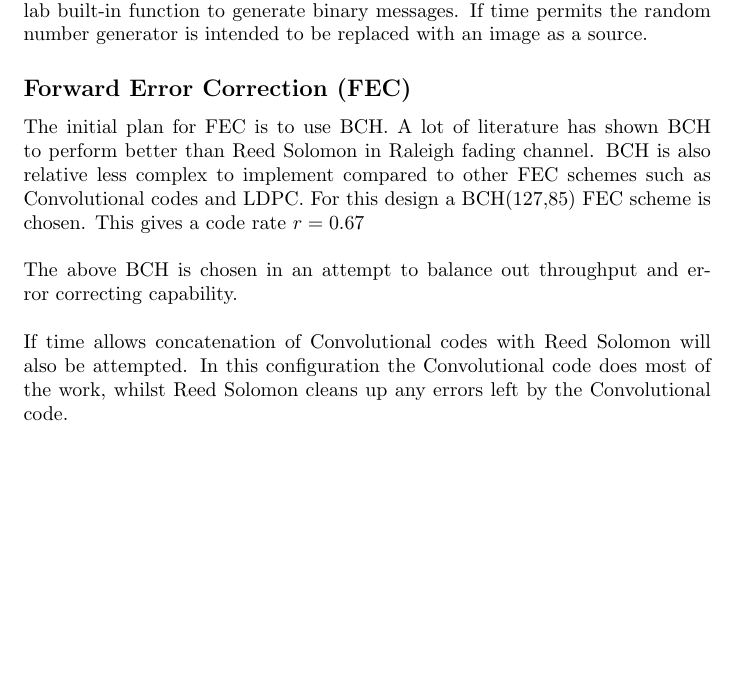
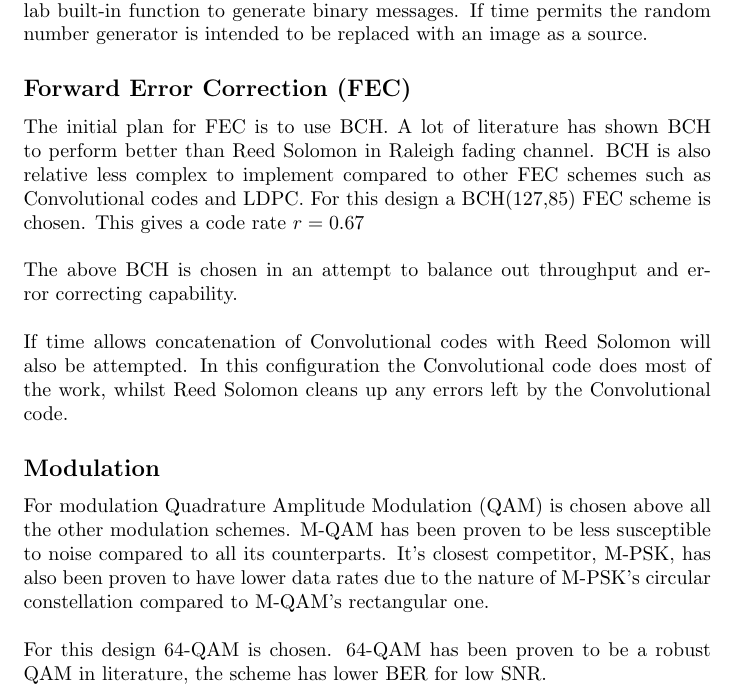
Before and after one commit to Sephoro/RFC-Codec, a LaTeX document (Plan-ish/planish.tex): part of the page, cut so that both start at the same text, the shorter picture padded with empty space. Compiled offline with pdfLaTeX.

Commit message:
Added the Modulation subsection

```diff
--- a/Plan-ish/planish.tex
+++ b/Plan-ish/planish.tex
@@ -25,4 +25,11 @@ The above BCH is chosen in an attempt to balance out throughput and error correc
 \\
 \\
 If time allows concatenation of Convolutional codes with Reed Solomon will also be attempted. In this configuration the Convolutional code does most of the work, whilst Reed Solomon cleans up any errors left by  the Convolutional code.
+
+\subsection*{Modulation}
+For modulation Quadrature Amplitude Modulation (QAM) is chosen above all the other modulation schemes. M-QAM has been proven to be less susceptible to noise compared to all its counterparts. It's closest competitor, M-PSK, has also been proven to have lower data rates due to the nature of M-PSK's circular constellation compared to M-QAM's rectangular one.
+\\
+\\
+For this design 64-QAM is chosen. 64-QAM has been proven to be a robust QAM in literature, the scheme has lower BER for low SNR.
+
 \end{document}
```
Also changed, not shown: Plan-ish/planish.pdf.
